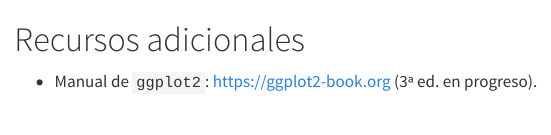
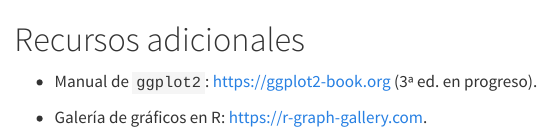
Before and after one commit to glimmerphoenix/taller-visualizacion-R, a Quarto document (09-add-resources.qmd): the page in a window 1100 px wide, from its top. Rendered offline with R 4.5, knitr and Pandoc in place of Quarto, with nearby package versions.

Commit message:
Additional resources on ggplot2 and gallery of graphs

```diff
--- a/09-add-resources.qmd
+++ b/09-add-resources.qmd
@@ -1,3 +1,5 @@
 # Recursos adicionales
 
 - Manual de `ggplot2`: <https://ggplot2-book.org> (3ª ed. en progreso).
+
+- Galería de gráficos en R: <https://r-graph-gallery.com>.
```
